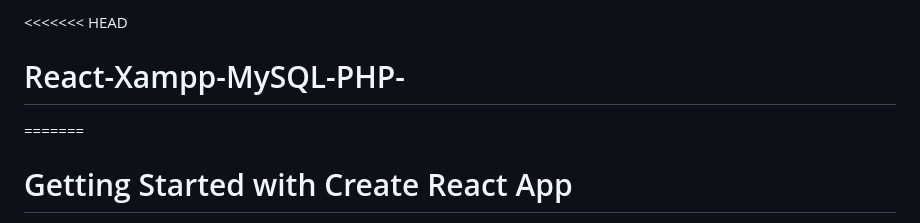
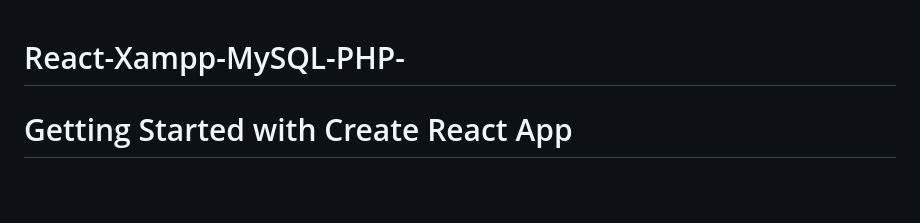
Before and after one commit to hamzaAmjad5163/React-Xampp-MySQL-PHP-, a Markdown page: README.md, the part around the change. GitHub-like rendering; blank space fills up the shorter version.

```diff
--- a/README.md
+++ b/README.md
@@ -1,6 +1,6 @@
-<<<<<<< HEAD
+
 # React-Xampp-MySQL-PHP-
-=======
+
 # Getting Started with Create React App
 
 This project was bootstrapped with [Create React App](https://github.com/facebook/create-react-app).
```
